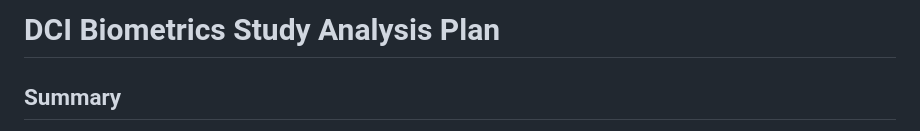
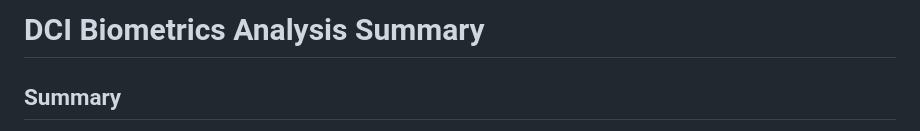
Before and after one commit to EpiGraham/DCI_Biometrics, a Markdown page: README.md, the part around the change. Drawn GitHub-style.

```diff
--- a/README.md
+++ b/README.md
@@ -1,4 +1,4 @@
-# DCI Biometrics Study Analysis Plan
+# DCI Biometrics Analysis Summary
 
 ## Summary
 Emerging research supports the hypothesis that participation in programs like the Stanford Distinguished Careers Institute (DCI) can positively impact biological age and health metrics. The DCI is intentionally designed to foster personal renewal, community engagement, and recalibration of wellness—three pillars independently correlated with improved longevity and health outcomes[1]. Recent large-scale studies have demonstrated that higher educational attainment and purposeful engagement are associated with a slower pace of biological aging, as measured by advanced epigenetic clocks such as DunedinPACE, and with reduced mortality risk[3].
```
